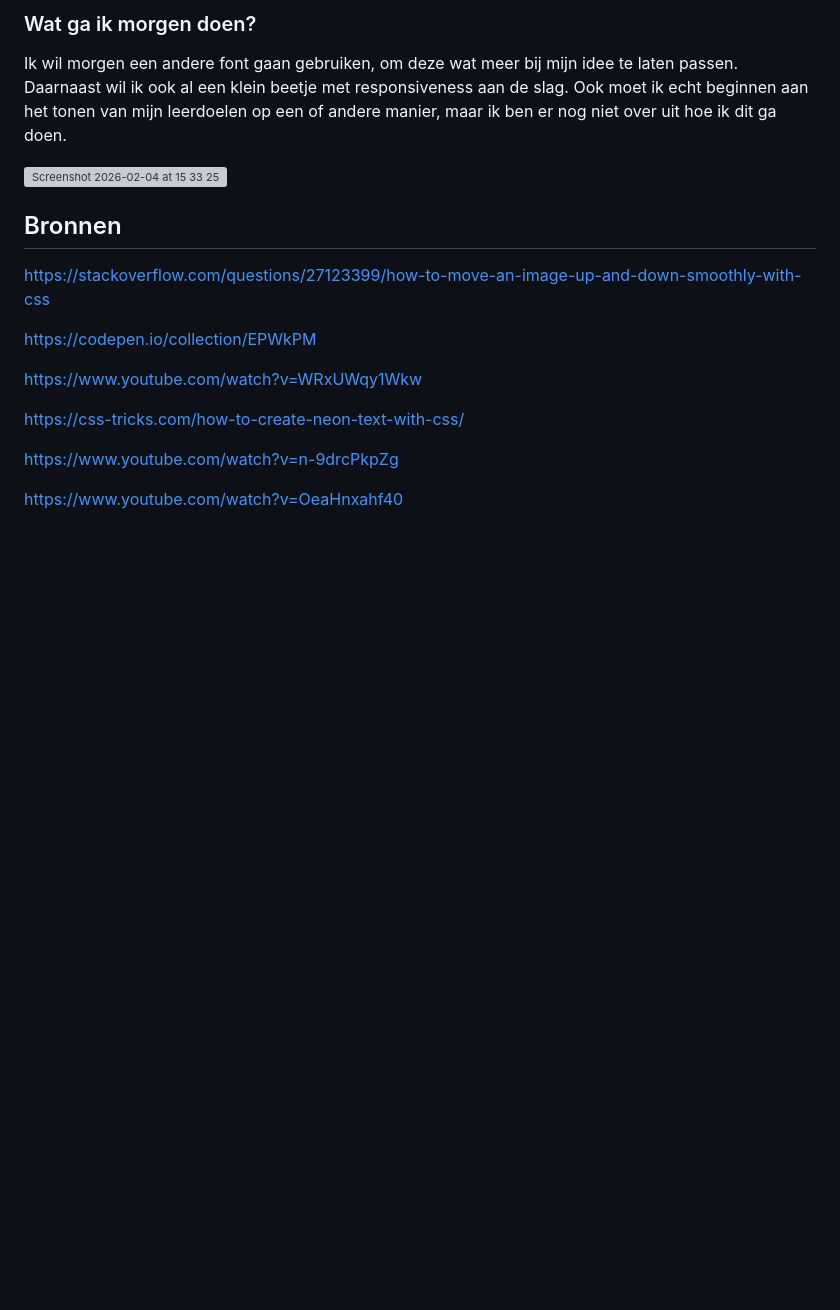
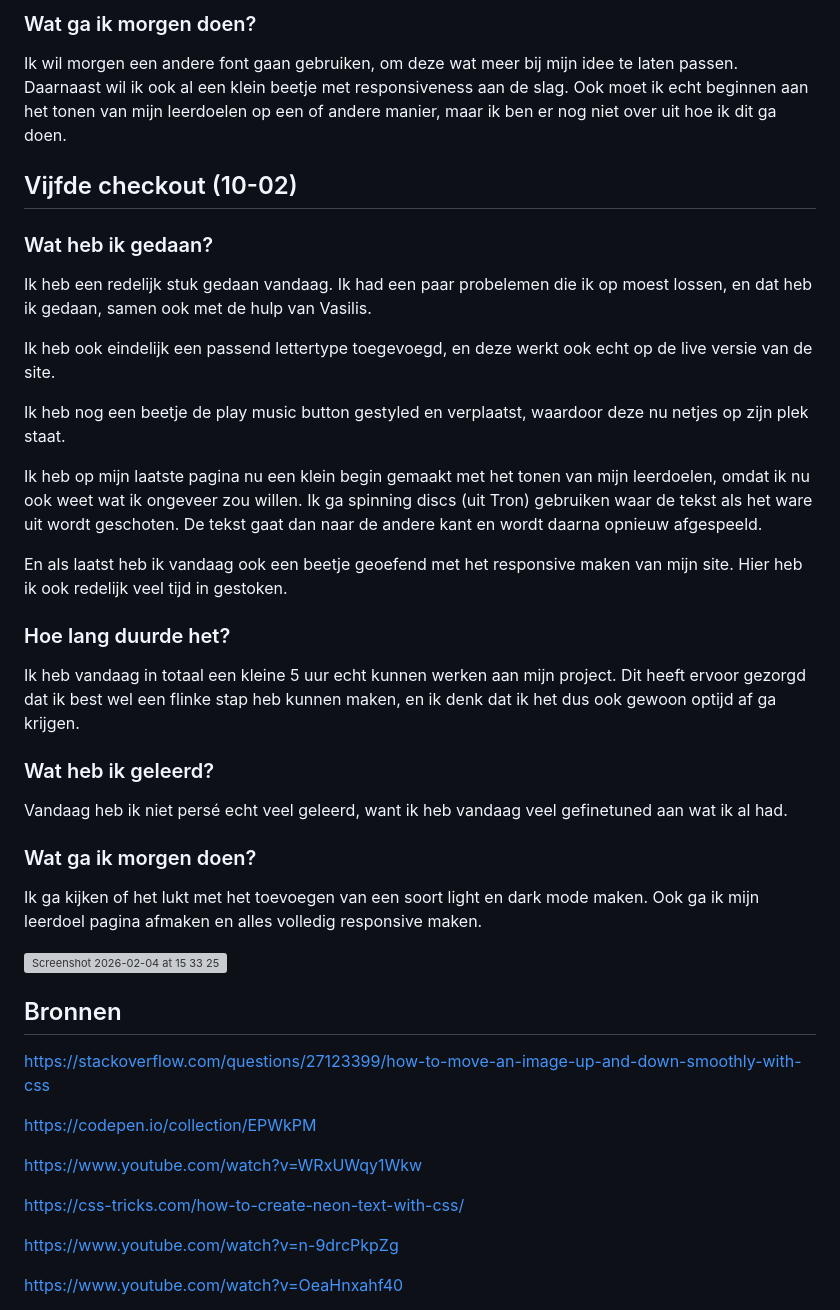
Before and after one commit to MatsvdZ/dit-ben-ik, a Markdown page: README.md, the part around the change. GitHub-like rendering; blank space fills up the shorter version; grey boxes are pictures that could not be loaded.

Commit message:
Document fifth checkout progress in README
Added details about the fifth checkout, including tasks completed, time spent, and future goals.

```diff
--- a/README.md
+++ b/README.md
@@ -115,7 +115,29 @@
 Ik wil morgen een andere font gaan gebruiken, om deze wat meer bij mijn idee te laten passen. Daarnaast wil ik ook al een klein beetje met responsiveness aan de slag. Ook moet ik echt beginnen aan het tonen van mijn leerdoelen op een of andere manier, maar ik ben er nog niet over uit hoe ik dit ga doen.
 
 
+## Vijfde checkout (10-02)
 
+### Wat heb ik gedaan?
+Ik heb een redelijk stuk gedaan vandaag. Ik had een paar probelemen die ik op moest lossen, en dat heb ik gedaan, samen ook met de hulp van Vasilis.
+
+Ik heb ook eindelijk een passend lettertype toegevoegd, en deze werkt ook echt op de live versie van de site.
+
+Ik heb nog een beetje de play music button gestyled en verplaatst, waardoor deze nu netjes op zijn plek staat.
+
+Ik heb op mijn laatste pagina nu een klein begin gemaakt met het tonen van mijn leerdoelen, omdat ik nu ook weet wat ik ongeveer zou willen. Ik ga spinning discs (uit Tron) gebruiken waar de tekst als het ware uit wordt geschoten. De tekst gaat dan naar de andere kant en wordt daarna opnieuw afgespeeld.
+
+En als laatst heb ik vandaag ook een beetje geoefend met het responsive maken van mijn site. Hier heb ik ook redelijk veel tijd in gestoken.
+
+### Hoe lang duurde het?
+Ik heb vandaag in totaal een kleine 5 uur echt kunnen werken aan mijn project. Dit heeft ervoor gezorgd dat ik best wel een flinke stap heb kunnen maken, en ik denk dat ik het dus ook gewoon optijd af ga krijgen.
+
+
+###  Wat heb ik geleerd?
+Vandaag heb ik niet persé echt veel geleerd, want ik heb vandaag veel gefinetuned aan wat ik al had.
+
+
+### Wat ga ik morgen doen?
+Ik ga kijken of het lukt met het toevoegen van een soort light en dark mode maken. Ook ga ik mijn leerdoel pagina afmaken en alles volledig responsive maken.
 
 
 
```
